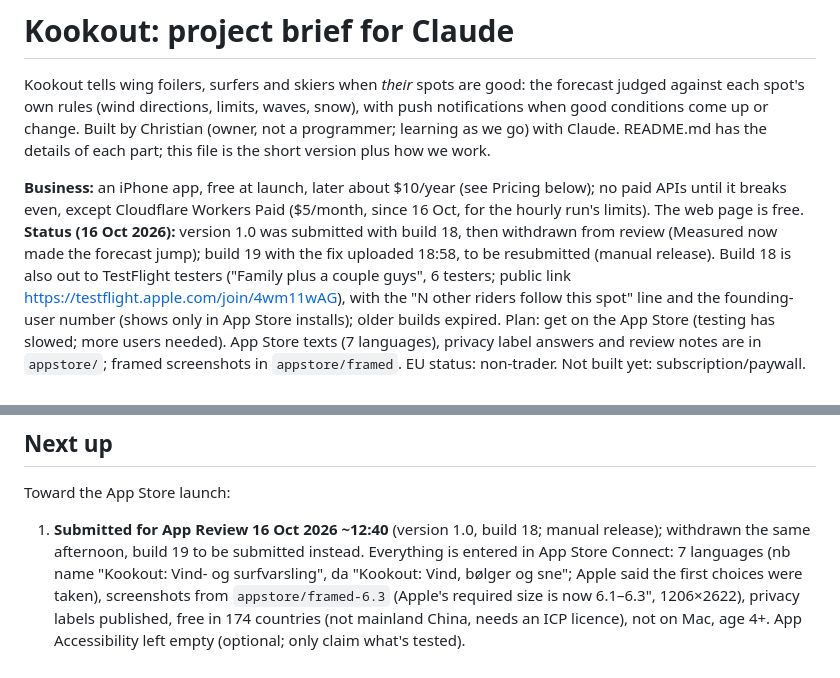
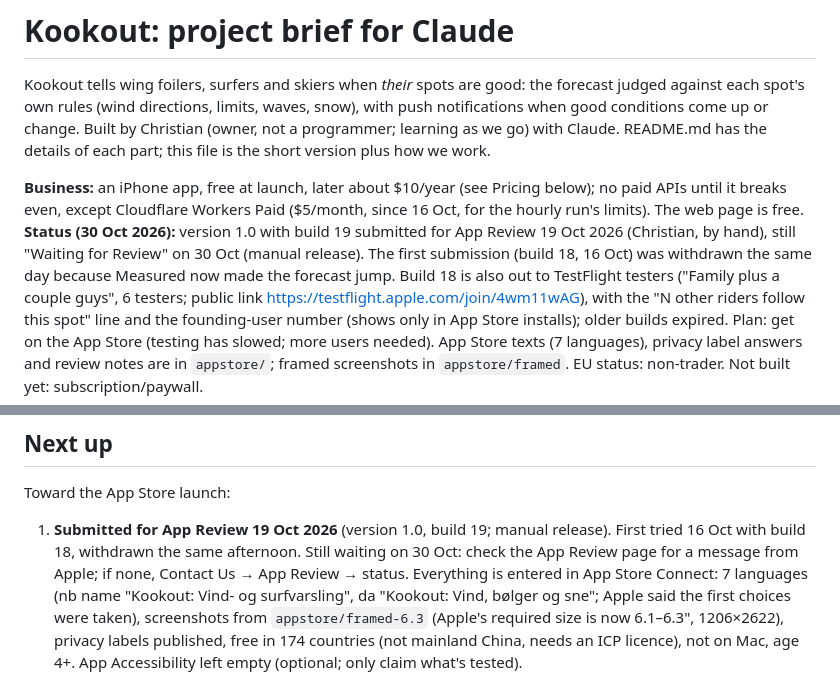
Before and after one commit to SnobGoblin/kookout, a Markdown page: CLAUDE.md, 2 parts joined by grey strips. Rendered like a GitHub page.

Commit message:
CLAUDE.md: 1.0 (build 19) submitted 19 Oct, still waiting for review on 30 Oct
Co-Authored-By: Claude Opus 5.5 <noreply@anthropic.com>

```diff
--- a/CLAUDE.md
+++ b/CLAUDE.md
@@ -7,7 +7,7 @@ details of each part; this file is the short version plus how we work.
 
 **Business:** an iPhone app, free at launch, later about $10/year (see Pricing below); no paid APIs until it
 breaks even, except Cloudflare Workers Paid ($5/month, since 16 Oct, for the hourly run's limits). The web page is free.
-**Status (16 Oct 2026):** version 1.0 was submitted with build 18, then withdrawn from review (Measured now made the forecast jump); build 19 with the fix uploaded 18:58, to be resubmitted (manual release). Build 18 is also out to TestFlight testers ("Family plus a couple guys", 6 testers; public link
+**Status (30 Oct 2026):** version 1.0 with build 19 submitted for App Review 19 Oct 2026 (Christian, by hand), still "Waiting for Review" on 30 Oct (manual release). The first submission (build 18, 16 Oct) was withdrawn the same day because Measured now made the forecast jump. Build 18 is also out to TestFlight testers ("Family plus a couple guys", 6 testers; public link
 https://testflight.apple.com/join/4wm11wAG), with the "N other riders follow this spot" line and the founding-user
 number (shows only in App Store installs); older builds expired. Plan: get on the App Store (testing has slowed;
 more users needed). App Store texts (7 languages), privacy label answers and review notes are in `appstore/`;
@@ -125,7 +125,7 @@ cd relay && npx wrangler d1 execute kookout --remote --command "SELECT …"
 ## Next up
 
 Toward the App Store launch:
-1. **Submitted for App Review 16 Oct 2026 ~12:40** (version 1.0, build 18; manual release); withdrawn the same afternoon, build 19 to be submitted instead. Everything is entered in
+1. **Submitted for App Review 19 Oct 2026** (version 1.0, build 19; manual release). First tried 16 Oct with build 18, withdrawn the same afternoon. Still waiting on 30 Oct: check the App Review page for a message from Apple; if none, Contact Us → App Review → status. Everything is entered in
    App Store Connect: 7 languages (nb name "Kookout: Vind- og surfvarsling", da "Kookout: Vind, bølger og sne";
    Apple said the first choices were taken), screenshots from `appstore/framed-6.3` (Apple's required size is now
    6.1–6.3", 1206×2622), privacy labels published, free in 174 countries (not mainland China, needs an ICP licence),
```
